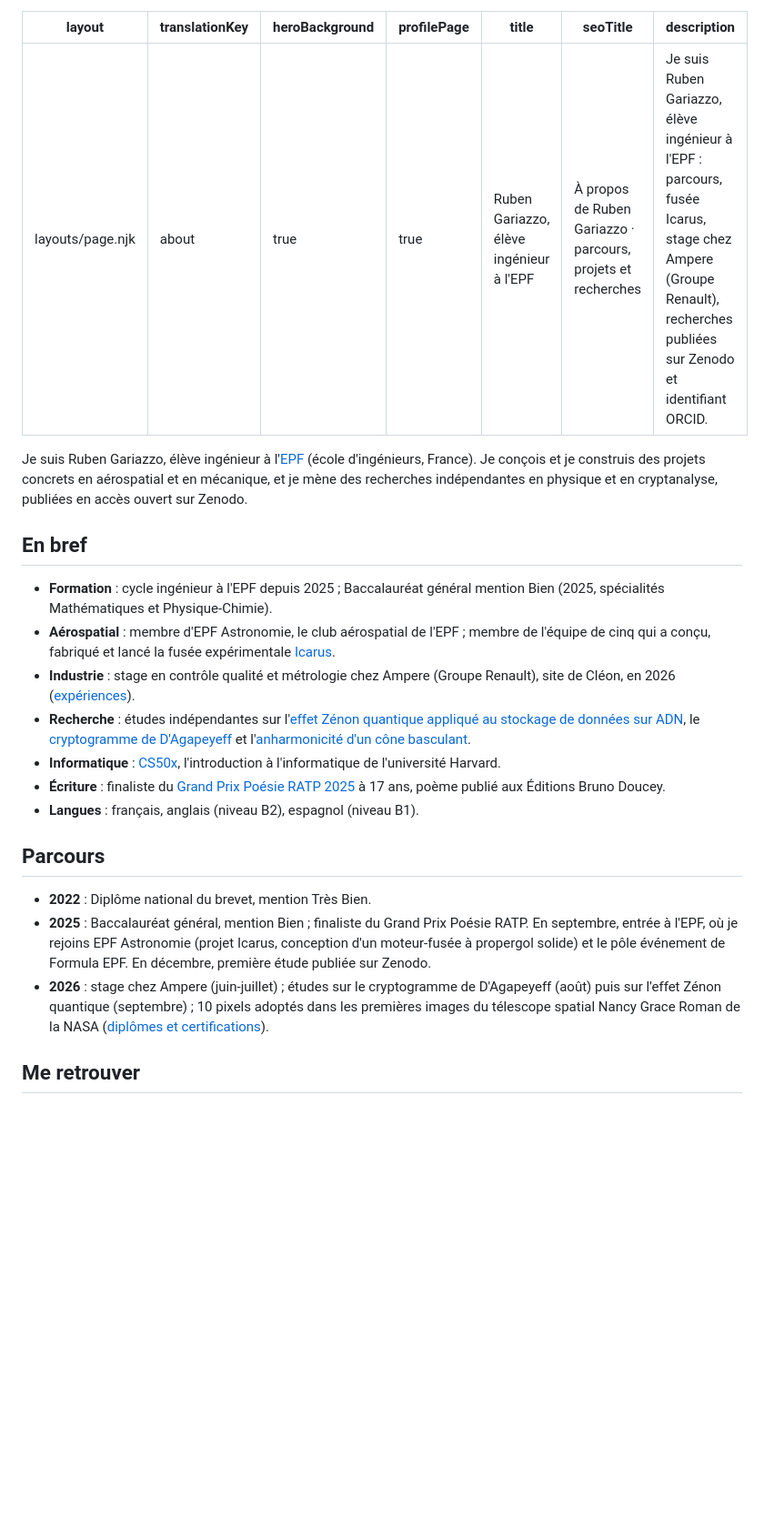
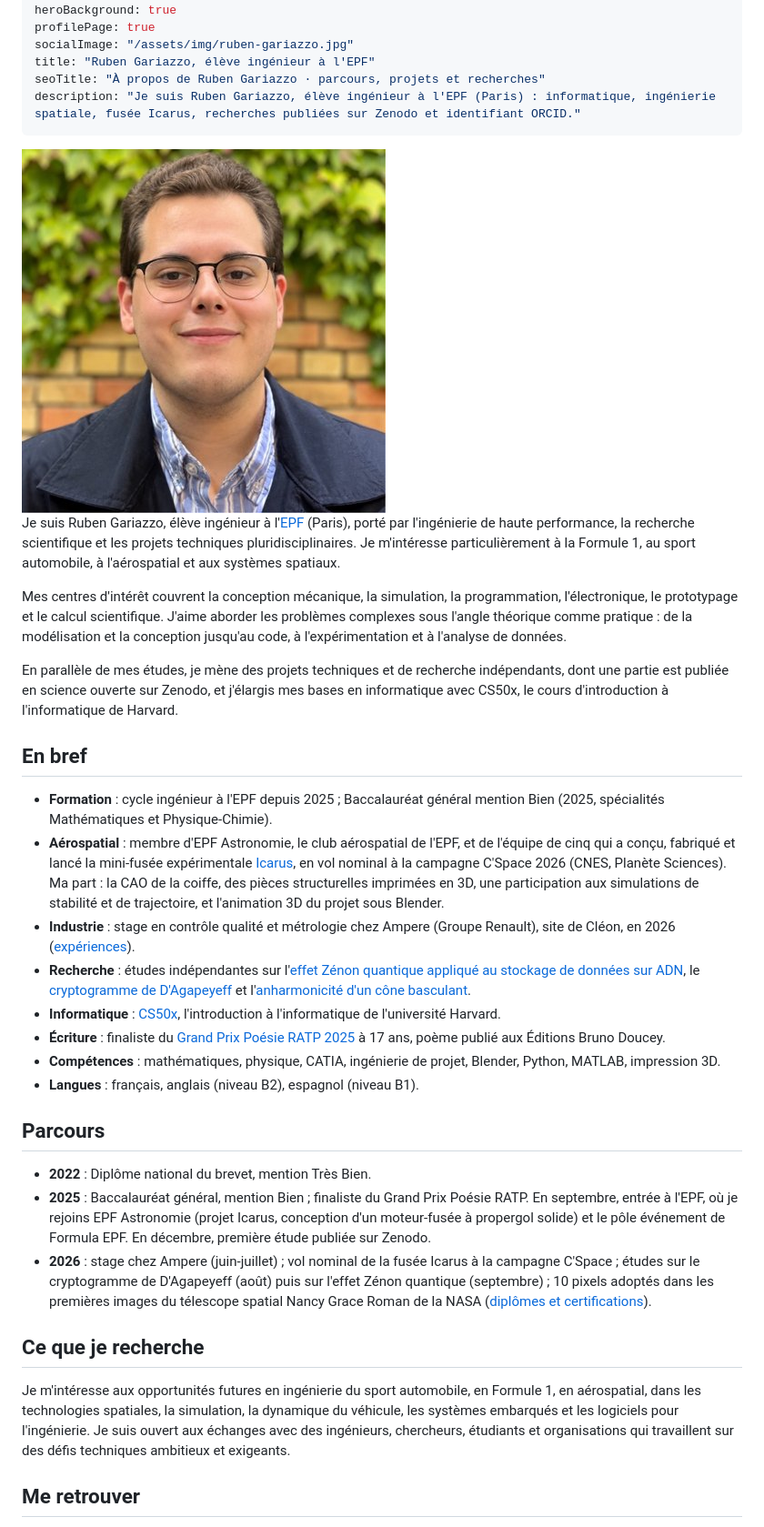
Before and after one commit to rubengariazzo-creator/rubengariazzo-creator.github.io, a Markdown page: content/fr/a-propos.md, the part around the change. Shown at 91% size. Drawn GitHub-style; pictures changed too: assets/img/ruben-gariazzo-400.jpg (added); blank space fills up the shorter version.

```diff
--- a/content/fr/a-propos.md
+++ b/content/fr/a-propos.md
@@ -3,27 +3,41 @@ layout: layouts/page.njk
 translationKey: about
 heroBackground: true
 profilePage: true
+socialImage: "/assets/img/ruben-gariazzo.jpg"
 title: "Ruben Gariazzo, élève ingénieur à l'EPF"
 seoTitle: "À propos de Ruben Gariazzo · parcours, projets et recherches"
-description: "Je suis Ruben Gariazzo, élève ingénieur à l'EPF : parcours, fusée Icarus, stage chez Ampere (Groupe Renault), recherches publiées sur Zenodo et identifiant ORCID."
+description: "Je suis Ruben Gariazzo, élève ingénieur à l'EPF (Paris) : informatique, ingénierie spatiale, fusée Icarus, recherches publiées sur Zenodo et identifiant ORCID."
 ---
-Je suis Ruben Gariazzo, élève ingénieur à l'[EPF](https://www.epf.fr) (école d'ingénieurs, France). Je conçois et je construis des projets concrets en aérospatial et en mécanique, et je mène des recherches indépendantes en physique et en cryptanalyse, publiées en accès ouvert sur Zenodo.
+<div class="about-intro">
+<img class="about-portrait" src="/assets/img/ruben-gariazzo-400.jpg" srcset="/assets/img/ruben-gariazzo-400.jpg 400w, /assets/img/ruben-gariazzo.jpg 800w" sizes="13rem" width="400" height="400" alt="Portrait de Ruben Gariazzo, élève ingénieur à l'EPF">
+<div>
+<p>Je suis Ruben Gariazzo, élève ingénieur à l'<a href="https://www.epf.fr">EPF</a> (Paris), porté par l'ingénierie de haute performance, la recherche scientifique et les projets techniques pluridisciplinaires. Je m'intéresse particulièrement à la Formule 1, au sport automobile, à l'aérospatial et aux systèmes spatiaux.</p>
+<p>Mes centres d'intérêt couvrent la conception mécanique, la simulation, la programmation, l'électronique, le prototypage et le calcul scientifique. J'aime aborder les problèmes complexes sous l'angle théorique comme pratique : de la modélisation et la conception jusqu'au code, à l'expérimentation et à l'analyse de données.</p>
+</div>
+</div>
+
+En parallèle de mes études, je mène des projets techniques et de recherche indépendants, dont une partie est publiée en science ouverte sur Zenodo, et j'élargis mes bases en informatique avec CS50x, le cours d'introduction à l'informatique de Harvard.
 
 ## En bref
 
 - **Formation** : cycle ingénieur à l'EPF depuis 2025 ; Baccalauréat général mention Bien (2025, spécialités Mathématiques et Physique-Chimie).
-- **Aérospatial** : membre d'EPF Astronomie, le club aérospatial de l'EPF ; membre de l'équipe de cinq qui a conçu, fabriqué et lancé la fusée expérimentale [Icarus](/projets/icarus/).
+- **Aérospatial** : membre d'EPF Astronomie, le club aérospatial de l'EPF, et de l'équipe de cinq qui a conçu, fabriqué et lancé la mini-fusée expérimentale [Icarus](/projets/icarus/), en vol nominal à la campagne C'Space 2026 (CNES, Planète Sciences). Ma part : la CAO de la coiffe, des pièces structurelles imprimées en 3D, une participation aux simulations de stabilité et de trajectoire, et l'animation 3D du projet sous Blender.
 - **Industrie** : stage en contrôle qualité et métrologie chez Ampere (Groupe Renault), site de Cléon, en 2026 ([expériences](/experiences/)).
 - **Recherche** : études indépendantes sur l'[effet Zénon quantique appliqué au stockage de données sur ADN](/projets/adn-zenon/), le [cryptogramme de D'Agapeyeff](/projets/cryptanalyse-agapeyeff/) et l'[anharmonicité d'un cône basculant](/projets/anharmonicite/).
 - **Informatique** : [CS50x](/projets/cs50x/), l'introduction à l'informatique de l'université Harvard.
 - **Écriture** : finaliste du [Grand Prix Poésie RATP 2025](/projets/poesie-ratp/) à 17 ans, poème publié aux Éditions Bruno Doucey.
+- **Compétences** : mathématiques, physique, CATIA, ingénierie de projet, Blender, Python, MATLAB, impression 3D.
 - **Langues** : français, anglais (niveau B2), espagnol (niveau B1).
 
 ## Parcours
 
 - **2022** : Diplôme national du brevet, mention Très Bien.
 - **2025** : Baccalauréat général, mention Bien ; finaliste du Grand Prix Poésie RATP. En septembre, entrée à l'EPF, où je rejoins EPF Astronomie (projet Icarus, conception d'un moteur-fusée à propergol solide) et le pôle événement de Formula EPF. En décembre, première étude publiée sur Zenodo.
-- **2026** : stage chez Ampere (juin-juillet) ; études sur le cryptogramme de D'Agapeyeff (août) puis sur l'effet Zénon quantique (septembre) ; 10 pixels adoptés dans les premières images du télescope spatial Nancy Grace Roman de la NASA ([diplômes et certifications](/diplomes/)).
+- **2026** : stage chez Ampere (juin-juillet) ; vol nominal de la fusée Icarus à la campagne C'Space ; études sur le cryptogramme de D'Agapeyeff (août) puis sur l'effet Zénon quantique (septembre) ; 10 pixels adoptés dans les premières images du télescope spatial Nancy Grace Roman de la NASA ([diplômes et certifications](/diplomes/)).
+
+## Ce que je recherche
+
+Je m'intéresse aux opportunités futures en ingénierie du sport automobile, en Formule 1, en aérospatial, dans les technologies spatiales, la simulation, la dynamique du véhicule, les systèmes embarqués et les logiciels pour l'ingénierie. Je suis ouvert aux échanges avec des ingénieurs, chercheurs, étudiants et organisations qui travaillent sur des défis techniques ambitieux et exigeants.
 
 ## Me retrouver
 
```
Also changed, not shown: content/en/about.md (+18 -4 lines), assets/img/ruben-gariazzo.jpg (added), 3 other files.
